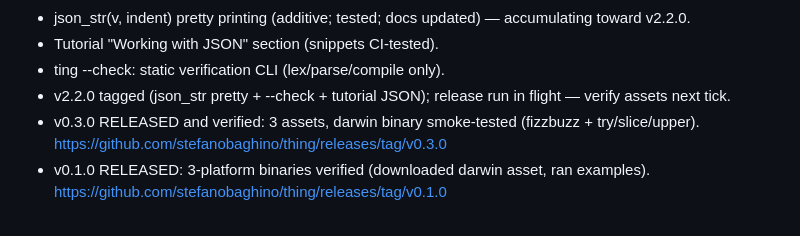
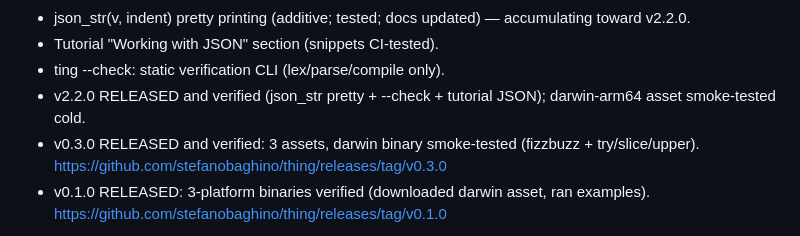
Before and after one commit to stefanobaghino/thing, a Markdown page: STATE.md, the part around the change. Rendered like a GitHub page.

```diff
--- a/STATE.md
+++ b/STATE.md
@@ -240,8 +240,8 @@ green.
   updated) — accumulating toward v2.2.0.
 - Tutorial "Working with JSON" section (snippets CI-tested).
 - ting --check: static verification CLI (lex/parse/compile only).
-- v2.2.0 tagged (json_str pretty + --check + tutorial JSON);
-  release run in flight — verify assets next tick.
+- v2.2.0 RELEASED and verified (json_str pretty + --check +
+  tutorial JSON); darwin-arm64 asset smoke-tested cold.
 - v0.3.0 RELEASED and verified: 3 assets, darwin binary smoke-tested
   (fizzbuzz + try/slice/upper).
   https://github.com/stefanobaghino/thing/releases/tag/v0.3.0
```
Also changed, not shown: LOG.md (+8 -0 lines).
